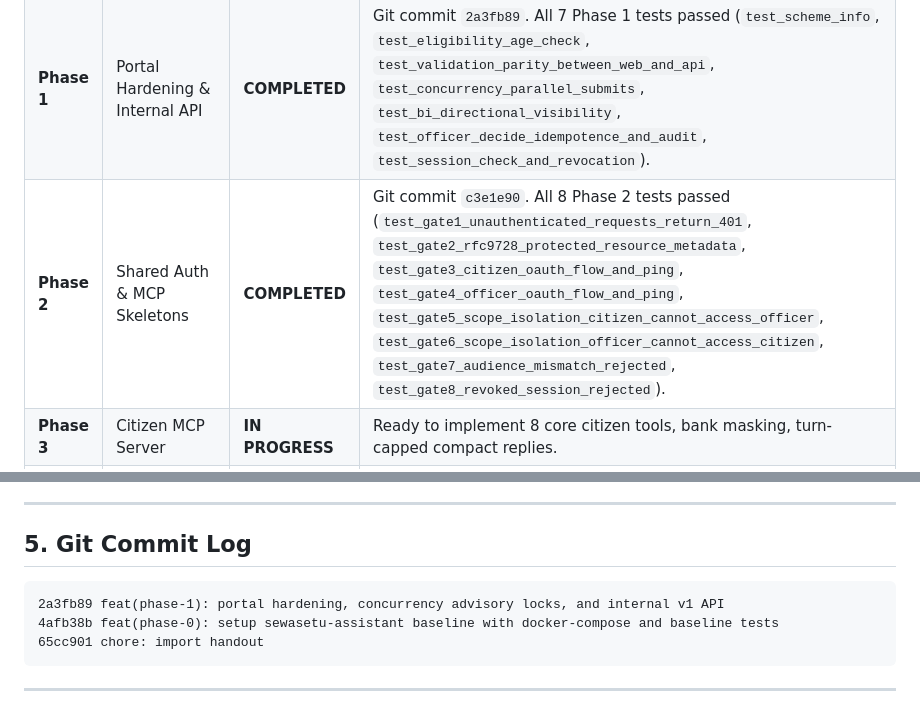
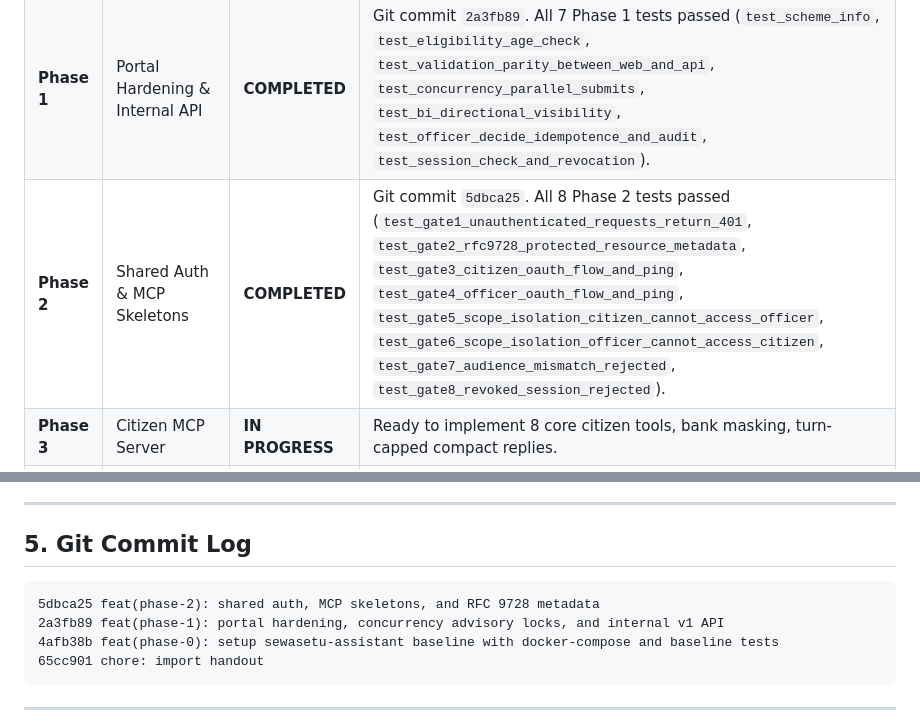
Before and after one commit to GunaVardhanch/sewasetu-assistant, a Markdown page: PROJECT_STATE.md, 2 parts joined by grey strips. Rendered like a GitHub page.

Commit message:
docs: update PROJECT_STATE for Phase 2 completion

````diff
--- a/PROJECT_STATE.md
+++ b/PROJECT_STATE.md
@@ -52,7 +52,7 @@ If the workstation just booted back up after a power cut:
 |---|---|---|---|
 | **Phase 0** | Handout Import & Baseline Setup | **COMPLETED** | Git commit `4afb38b`. All 4 baseline tests passed (`test_public_pages`, `test_admin_login`, `test_gateway_otp`, `test_full_web_application_submission`). Database seeded with 100k rows. |
 | **Phase 1** | Portal Hardening & Internal API | **COMPLETED** | Git commit `2a3fb89`. All 7 Phase 1 tests passed (`test_scheme_info`, `test_eligibility_age_check`, `test_validation_parity_between_web_and_api`, `test_concurrency_parallel_submits`, `test_bi_directional_visibility`, `test_officer_decide_idempotence_and_audit`, `test_session_check_and_revocation`). |
-| **Phase 2** | Shared Auth & MCP Skeletons | **COMPLETED** | Git commit `c3e1e90`. All 8 Phase 2 tests passed (`test_gate1_unauthenticated_requests_return_401`, `test_gate2_rfc9728_protected_resource_metadata`, `test_gate3_citizen_oauth_flow_and_ping`, `test_gate4_officer_oauth_flow_and_ping`, `test_gate5_scope_isolation_citizen_cannot_access_officer`, `test_gate6_scope_isolation_officer_cannot_access_citizen`, `test_gate7_audience_mismatch_rejected`, `test_gate8_revoked_session_rejected`). |
+| **Phase 2** | Shared Auth & MCP Skeletons | **COMPLETED** | Git commit `5dbca25`. All 8 Phase 2 tests passed (`test_gate1_unauthenticated_requests_return_401`, `test_gate2_rfc9728_protected_resource_metadata`, `test_gate3_citizen_oauth_flow_and_ping`, `test_gate4_officer_oauth_flow_and_ping`, `test_gate5_scope_isolation_citizen_cannot_access_officer`, `test_gate6_scope_isolation_officer_cannot_access_citizen`, `test_gate7_audience_mismatch_rejected`, `test_gate8_revoked_session_rejected`). |
 | **Phase 3** | Citizen MCP Server | **IN PROGRESS** | Ready to implement 8 core citizen tools, bank masking, turn-capped compact replies. |
 | **Phase 4** | Officer MCP Server | PENDING | To implement `mcp_officer/server.py` with queue triage, dossier view with flags, named decisions. |
 | **Phase 5** | Personas & Evals Suite | PENDING | 12 Citizen personas (C1-C12) & 6 Officer personas (O1-O6) in `evals/`. |
@@ -76,6 +76,7 @@ If the workstation just booted back up after a power cut:
 ## 5. Git Commit Log
 
 ```
+5dbca25 feat(phase-2): shared auth, MCP skeletons, and RFC 9728 metadata
 2a3fb89 feat(phase-1): portal hardening, concurrency advisory locks, and internal v1 API
 4afb38b feat(phase-0): setup sewasetu-assistant baseline with docker-compose and baseline tests
 65cc901 chore: import handout
````
